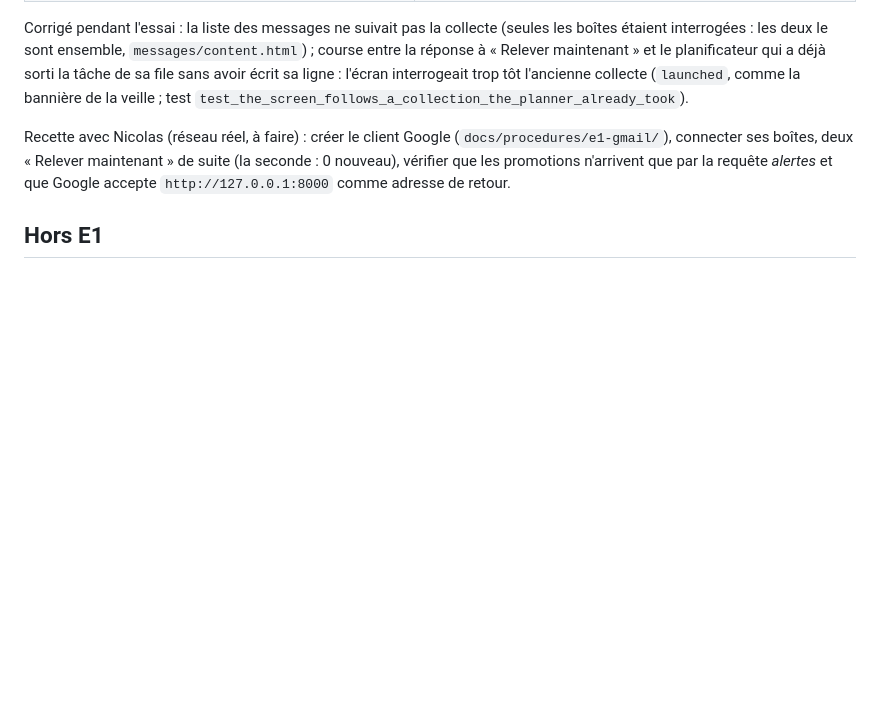
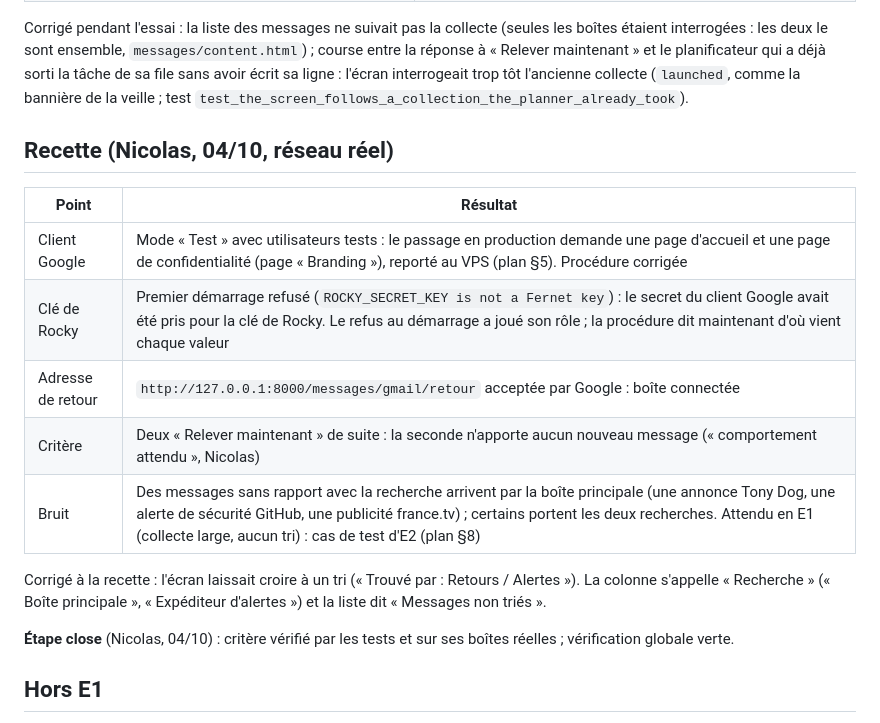
Before and after one commit to nicolasbour2018-dot/Rocky_assistant_job, a Markdown page: docs/decisions/E1-collecte.md, the part around the change. Rendered like a GitHub page; blank space fills up the shorter version.

Commit message:
docs(E1): record the acceptance and close the step
Co-Authored-By: Claude Opus 5.5 <noreply@anthropic.com>

```diff
--- a/docs/decisions/E1-collecte.md
+++ b/docs/decisions/E1-collecte.md
@@ -66,9 +66,20 @@ le sont ensemble, `messages/content.html`) ; course entre la réponse à « Rele
 déjà sorti la tâche de sa file sans avoir écrit sa ligne : l'écran interrogeait trop tôt l'ancienne collecte
 (`launched`, comme la bannière de la veille ; test `test_the_screen_follows_a_collection_the_planner_already_took`).
 
-Recette avec Nicolas (réseau réel, à faire) : créer le client Google (`docs/procedures/e1-gmail/`), connecter ses boîtes,
-deux « Relever maintenant » de suite (la seconde : 0 nouveau), vérifier que les promotions n'arrivent que par la requête
-*alertes* et que Google accepte `http://127.0.0.1:8000` comme adresse de retour.
+## Recette (Nicolas, 04/10, réseau réel)
+
+| Point | Résultat |
+|---|---|
+| Client Google | Mode « Test » avec utilisateurs tests : le passage en production demande une page d'accueil et une page de confidentialité (page « Branding »), reporté au VPS (plan §5). Procédure corrigée |
+| Clé de Rocky | Premier démarrage refusé (`ROCKY_SECRET_KEY is not a Fernet key`) : le secret du client Google avait été pris pour la clé de Rocky. Le refus au démarrage a joué son rôle ; la procédure dit maintenant d'où vient chaque valeur |
+| Adresse de retour | `http://127.0.0.1:8000/messages/gmail/retour` acceptée par Google : boîte connectée |
+| Critère | Deux « Relever maintenant » de suite : la seconde n'apporte aucun nouveau message (« comportement attendu », Nicolas) |
+| Bruit | Des messages sans rapport avec la recherche arrivent par la boîte principale (une annonce Tony Dog, une alerte de sécurité GitHub, une publicité france.tv) ; certains portent les deux recherches. Attendu en E1 (collecte large, aucun tri) : cas de test d'E2 (plan §8) |
+
+Corrigé à la recette : l'écran laissait croire à un tri (« Trouvé par : Retours / Alertes »). La colonne s'appelle
+« Recherche » (« Boîte principale », « Expéditeur d'alertes ») et la liste dit « Messages non triés ».
+
+**Étape close** (Nicolas, 04/10) : critère vérifié par les tests et sur ses boîtes réelles ; vérification globale verte.
 
 ## Hors E1
 
```
Also changed, not shown: docs/rocky-refonte-plan-v2.md (+8 -1 lines), 1 other file.
